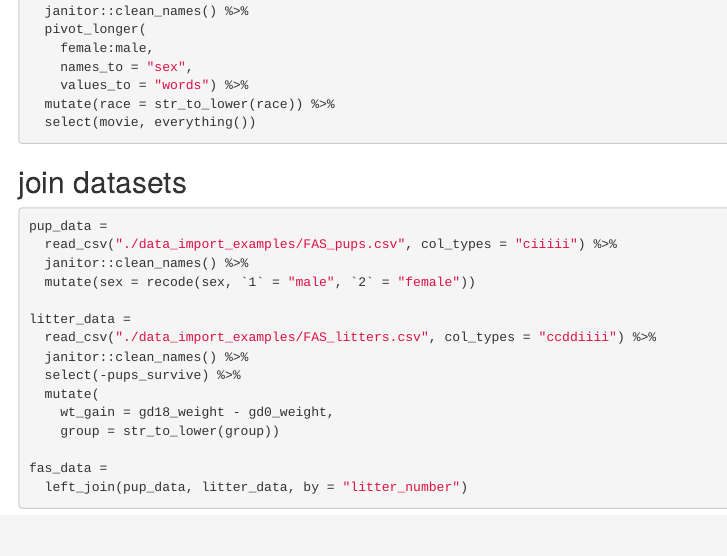
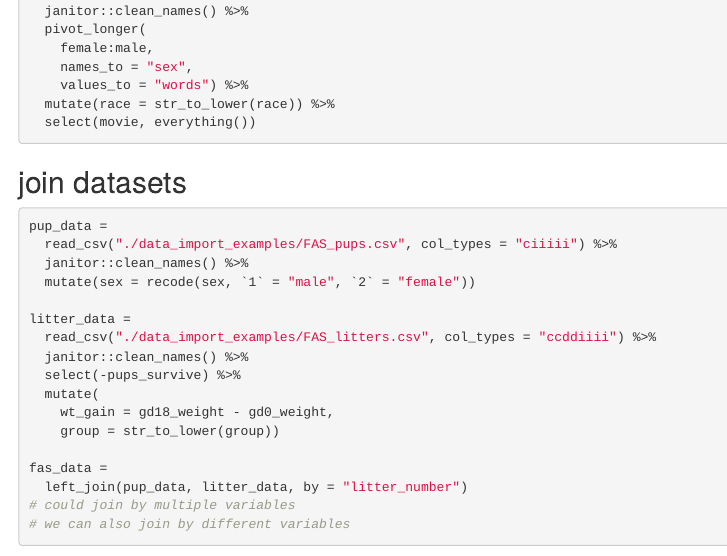
Before and after one commit to Jun-227/data_import, an R Markdown document (tidy data.Rmd): the page in a window 1100 px wide, from 2450 px down. Rendered offline with R 4.5, knitr and Pandoc, with nearby package versions; some code elsewhere in the file could not run offline; column names are cleaned by a stand-in for the janitor package.

Commit message:
addition

````diff
--- a/tidy data.Rmd
+++ b/tidy data.Rmd
@@ -143,4 +143,6 @@ litter_data =
 
 fas_data =
   left_join(pup_data, litter_data, by = "litter_number")
+# could join by multiple variables
+# we can also join by different variables
 ```
````
